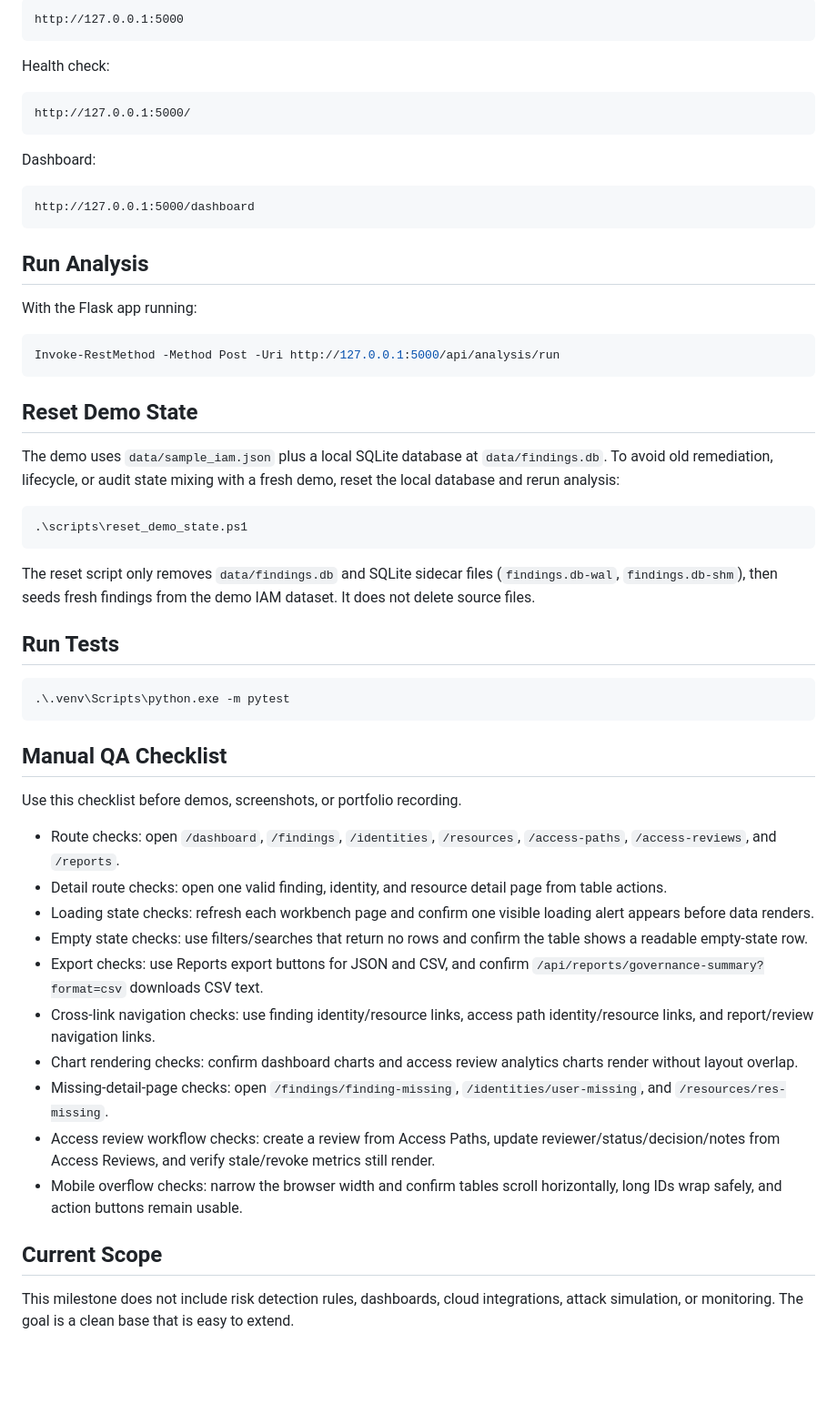
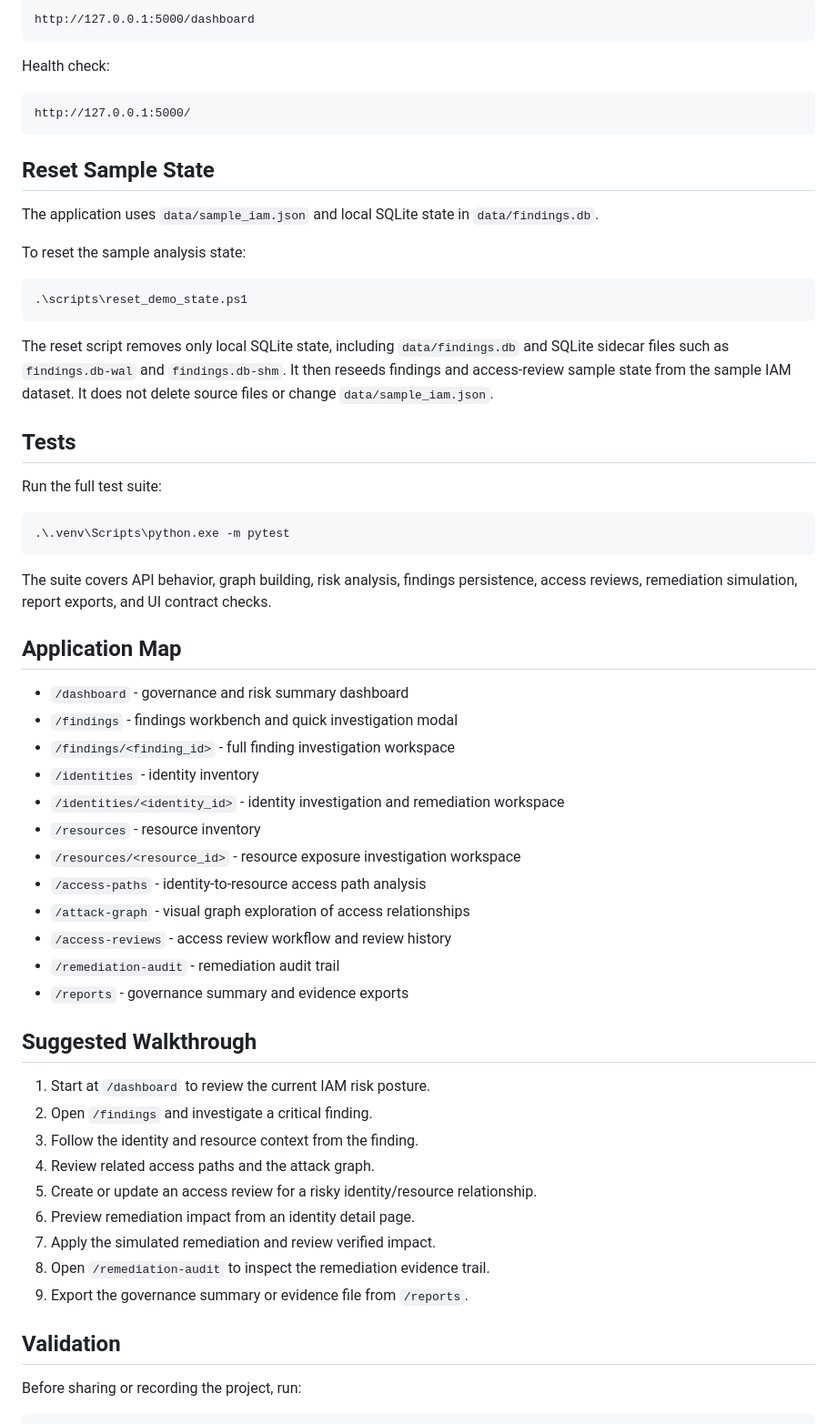
Before and after one commit to Labhary/iam-sentinel, a Markdown page: README.md, the part around one of its changes. Shown at 91% size. Rendered like a GitHub page; blank space fills up the shorter version.

Commit message:
Update project README

````diff
--- a/README.md
+++ b/README.md
@@ -31,6 +79,6 @@ Open:
 
 ```text
-http://127.0.0.1:5000
+http://127.0.0.1:5000/dashboard
 ```
 
 Health check:
@@ -39,55 +87,56 @@ Health check:
 http://127.0.0.1:5000/
 ```
 
-Dashboard:
+## Reset Sample State
 
-```text
-http://127.0.0.1:5000/dashboard
-```
+The application uses `data/sample_iam.json` and local SQLite state in `data/findings.db`.
 
-## Run Analysis
-
-With the Flask app running:
-
-```powershell
-Invoke-RestMethod -Method Post -Uri http://127.0.0.1:5000/api/analysis/run
-```
-
-## Reset Demo State
-
-The demo uses `data/sample_iam.json` plus a local SQLite database at
-`data/findings.db`. To avoid old remediation, lifecycle, or audit state mixing
-with a fresh demo, reset the local database and rerun analysis:
+To reset the sample analysis state:
 
 ```powershell
 .\scripts\reset_demo_state.ps1
 ```
 
-The reset script only removes `data/findings.db` and SQLite sidecar files
-(`findings.db-wal`, `findings.db-shm`), then seeds fresh findings from the demo
-IAM dataset. It does not delete source files.
+The reset script removes only local SQLite state, including `data/findings.db` and SQLite sidecar files such as `findings.db-wal` and `findings.db-shm`. It then reseeds findings and access-review sample state from the sample IAM dataset. It does not delete source files or change `data/sample_iam.json`.
 
-## Run Tests
+## Tests
+
+Run the full test suite:
 
 ```powershell
 .\.venv\Scripts\python.exe -m pytest
 ```
 
-## Manual QA Checklist
+The suite covers API behavior, graph building, risk analysis, findings persistence, access reviews, remediation simulation, report exports, and UI contract checks.
 
-Use this checklist before demos, screenshots, or portfolio recording.
+## Application Map
 
-- Route checks: open `/dashboard`, `/findings`, `/identities`, `/resources`, `/access-paths`, `/access-reviews`, and `/reports`.
-- Detail route checks: open one valid finding, identity, and resource detail page from table actions.
-- Loading state checks: refresh each workbench page and confirm one visible loading alert appears before data renders.
-- Empty state checks: use filters/searches that return no rows and confirm the table shows a readable empty-state row.
-- Export checks: use Reports export buttons for JSON and CSV, and confirm `/api/reports/governance-summary?format=csv` downloads CSV text.
-- Cross-link navigation checks: use finding identity/resource links, access path identity/resource links, and report/review navigation links.
-- Chart rendering checks: confirm dashboard charts and access review analytics charts render without layout overlap.
-- Missing-detail-page checks: open `/findings/finding-missing`, `/identities/user-missing`, and `/resources/res-missing`.
-- Access review workflow checks: create a review from Access Paths, update reviewer/status/decision/notes from Access Reviews, and verify stale/revoke metrics still render.
-- Mobile overflow checks: narrow the browser width and confirm tables scroll horizontally, long IDs wrap safely, and action buttons remain usable.
+- `/dashboard` - governance and risk summary dashboard
+- `/findings` - findings workbench and quick investigation modal
+- `/findings/<finding_id>` - full finding investigation workspace
+- `/identities` - identity inventory
+- `/identities/<identity_id>` - identity investigation and remediation workspace
+- `/resources` - resource inventory
+- `/resources/<resource_id>` - resource exposure investigation workspace
+- `/access-paths` - identity-to-resource access path analysis
+- `/attack-graph` - visual graph exploration of access relationships
+- `/access-reviews` - access review workflow and review history
+- `/remediation-audit` - remediation audit trail
+- `/reports` - governance summary and evidence exports
 
-## Current Scope
+## Suggested Walkthrough
 
-This milestone does not include risk detection rules, dashboards, cloud integrations, attack simulation, or monitoring. The goal is a clean base that is easy to extend.
+1. Start at `/dashboard` to review the current IAM risk posture.
+2. Open `/findings` and investigate a critical finding.
+3. Follow the identity and resource context from the finding.
+4. Review related access paths and the attack graph.
+5. Create or update an access review for a risky identity/resource relationship.
+6. Preview remediation impact from an identity detail page.
+7. Apply the simulated remediation and review verified impact.
+8. Open `/remediation-audit` to inspect the remediation evidence trail.
+9. Export the governance summary or evidence file from `/reports`.
+
+## Validation
+
+Before sharing or recording the project, run:
+
````
Also changed, not shown: other parts of README.md (+69 -7 lines).
